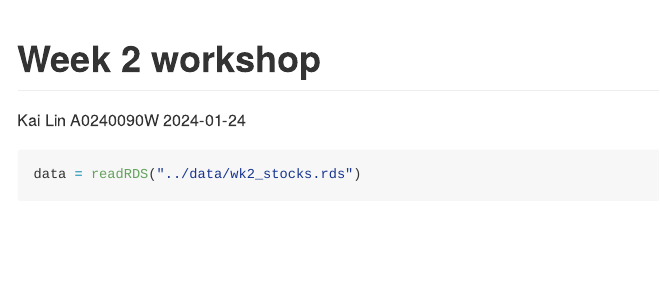
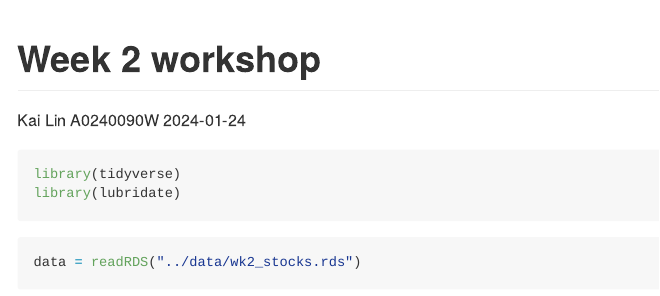
Before and after one commit to kailin04/test1, an R Markdown document (wk2-workshop.rmd): the page in a window 1100 px wide, from its top. Rendered offline with R 4.5, knitr and Pandoc, with nearby package versions; some code elsewhere in the file could not run offline.

Commit message:
commit from r

````diff
--- a/wk2-workshop.rmd
+++ b/wk2-workshop.rmd
@@ -12,7 +12,9 @@ output:
 
 ```{r setup, include=FALSE}
 knitr::opts_chunk$set(echo = TRUE)
+```
 
+```{r message = FALSE}
 library(tidyverse)
 library(lubridate)
 ```
````
Also changed, not shown: wk2-workshop.md, wk2-workshop_files/figure-gfm/unnamed-chunk-1-1.png (added), wk2-workshop_files/figure-gfm/unnamed-chunk-1-2.png (added), wk2-workshop_files/figure-gfm/unnamed-chunk-3-1.png (added), wk2-workshop_files/figure-gfm/unnamed-chunk-3-2.png (added), wk2-workshop_files/figure-gfm/unnamed-chunk-4-1.png (added), wk2-workshop_files/figure-gfm/unnamed-chunk-4-2.png (added), wk2-workshop_files/figure-gfm/unnamed-chunk-5-1.png (added), wk2-workshop_files/figure-gfm/unnamed-chunk-5-2.png (added).
